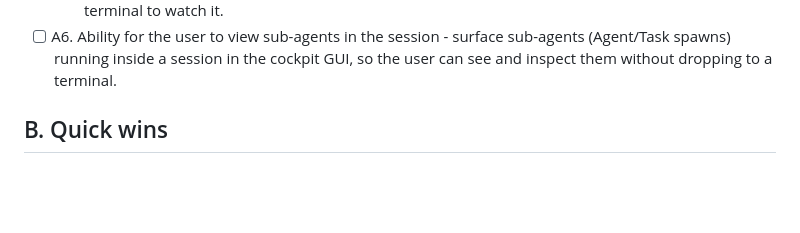
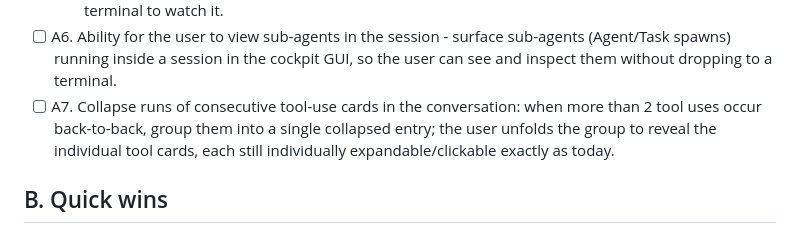
Before and after one commit to TiHerbatka/cc-cockpit, a Markdown page: TODO.md, the part around the change. GitHub-like rendering; blank space fills up the shorter version.

Commit message:
docs(todo): add A7 — collapse runs of consecutive tool-use cards

```diff
--- a/TODO.md
+++ b/TODO.md
@@ -42,6 +42,7 @@ Built on `feat/gui-mode` this session (specs/plans under `docs/superpowers/{spec
   - [ ] A5.1. Cockpit tracks the multi-agent Workflow running inside a session (if technically feasible to observe it from the SDK stream / session state) - detect that a workflow is active and follow its phase and per-agent progress.
   - [ ] A5.2. Session view renders the active workflow live details (phases, running/parallel agents, counts, progress) that the terminal workflow view normally shows - so the user does not have to drop to a terminal to watch it.
 - [ ] A6. Ability for the user to view sub-agents in the session - surface sub-agents (Agent/Task spawns) running inside a session in the cockpit GUI, so the user can see and inspect them without dropping to a terminal.
+- [ ] A7. Collapse runs of consecutive tool-use cards in the conversation: when more than 2 tool uses occur back-to-back, group them into a single collapsed entry; the user unfolds the group to reveal the individual tool cards, each still individually expandable/clickable exactly as today.
 
 ## B. Quick wins
 
```
